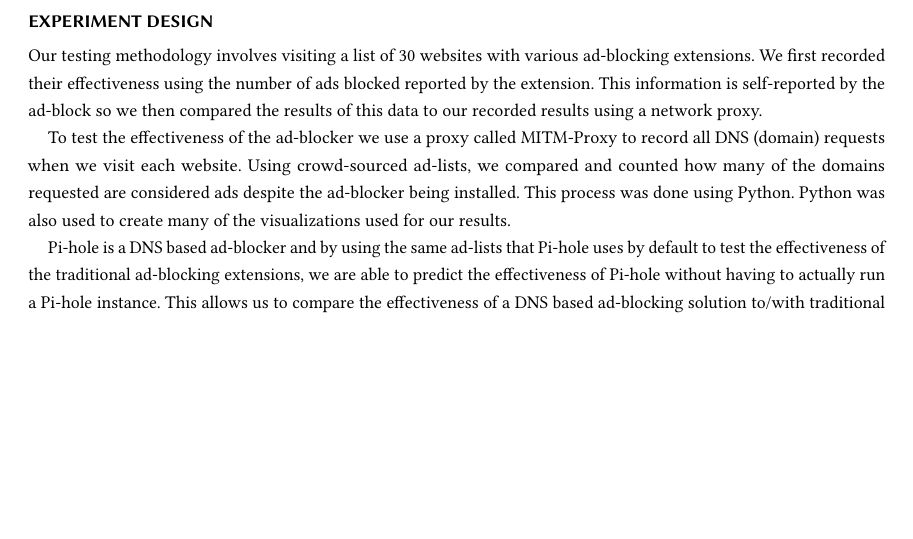
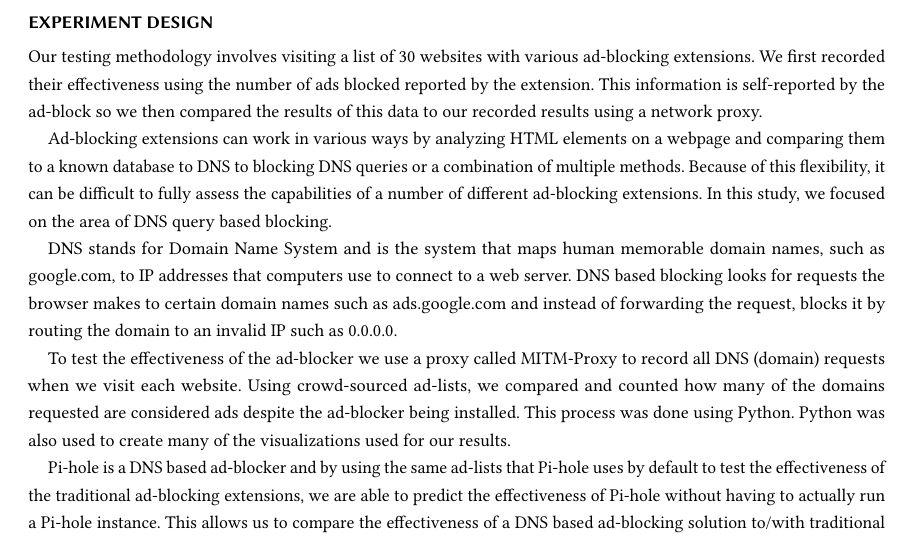
Before and after one commit to orosmatthew/adblock-research, a LaTeX paper (LaTeX Research Paper/template.tex): part of page 2 of 3 before the commit and part of page 2 of 4 after it, cut so that both start at the same text, the shorter picture padded with empty space. Compiled offline with pdfLaTeX.

Commit message:
Add to experimental design

```diff
--- a/LaTeX Research Paper/template.tex
+++ b/LaTeX Research Paper/template.tex
@@ -30,6 +30,10 @@ It is also worth mentioning that ad-blockers do not go unchallenged in their wor
 \section*{Experiment Design}
 Our testing methodology involves visiting a list of 30 websites with various ad-blocking extensions. We first recorded their effectiveness using the number of ads blocked reported by the extension. This information is self-reported by the ad-block so we then compared the results of this data to our recorded results using a network proxy.
 
+Ad-blocking extensions can work in various ways by analyzing HTML elements on a webpage and comparing them to a known database to DNS to blocking DNS queries or a combination of multiple methods. Because of this flexibility, it can be difficult to fully assess the capabilities of a number of different ad-blocking extensions. In this study, we focused on the area of DNS query based blocking.
+
+DNS stands for Domain Name System and is the system that maps human memorable domain names, such as google.com, to IP addresses that computers use to connect to a web server. DNS based blocking looks for requests the browser makes to certain domain names such as ads.google.com and instead of forwarding the request, blocks it by routing the domain to an invalid IP such as 0.0.0.0.
+
 To test the effectiveness of the ad-blocker we use a proxy called MITM-Proxy to record all DNS (domain) requests when we visit each website. Using crowd-sourced ad-lists, we compared and counted how many of the domains requested are considered ads despite the ad-blocker being installed. This process was done using Python. Python was also used to create many of the visualizations used for our results.
 
 Pi-hole is a DNS based ad-blocker and by using the same ad-lists that Pi-hole uses by default to test the effectiveness of the traditional ad-blocking extensions, we are able to predict the effectiveness of Pi-hole without having to actually run a Pi-hole instance. This allows us to compare the effectiveness of a DNS based ad-blocking solution to/with traditional ad-blocking extensions.
```
